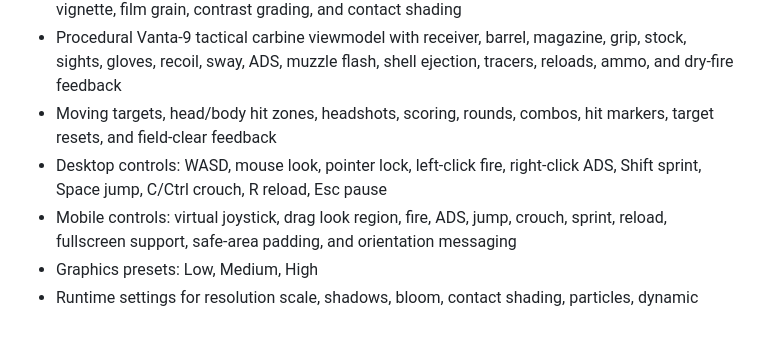
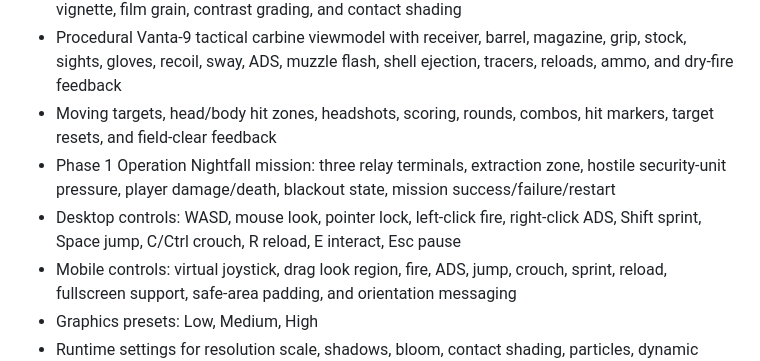
Before and after one commit to mmcilvain/My-first-game, a Markdown page: PROJECT_STATUS.md, the part around the change. Drawn GitHub-style; blank space fills up the shorter version.

Commit message:
Update project status for Phase 1

```diff
--- a/PROJECT_STATUS.md
+++ b/PROJECT_STATUS.md
@@ -67,7 +67,8 @@ The current build includes:
 - Dusk lighting, skyline silhouettes, emissive signage, localized lights, muzzle flashes, bloom, vignette, film grain, contrast grading, and contact shading
 - Procedural Vanta-9 tactical carbine viewmodel with receiver, barrel, magazine, grip, stock, sights, gloves, recoil, sway, ADS, muzzle flash, shell ejection, tracers, reloads, ammo, and dry-fire feedback
 - Moving targets, head/body hit zones, headshots, scoring, rounds, combos, hit markers, target resets, and field-clear feedback
-- Desktop controls: WASD, mouse look, pointer lock, left-click fire, right-click ADS, Shift sprint, Space jump, C/Ctrl crouch, R reload, Esc pause
+- Phase 1 Operation Nightfall mission: three relay terminals, extraction zone, hostile security-unit pressure, player damage/death, blackout state, mission success/failure/restart
+- Desktop controls: WASD, mouse look, pointer lock, left-click fire, right-click ADS, Shift sprint, Space jump, C/Ctrl crouch, R reload, E interact, Esc pause
 - Mobile controls: virtual joystick, drag look region, fire, ADS, jump, crouch, sprint, reload, fullscreen support, safe-area padding, and orientation messaging
 - Graphics presets: Low, Medium, High
 - Runtime settings for resolution scale, shadows, bloom, contact shading, particles, dynamic lights, anti-aliasing, foliage density, sensitivity, invert look, audio volume, mute, and FPS counter
```
